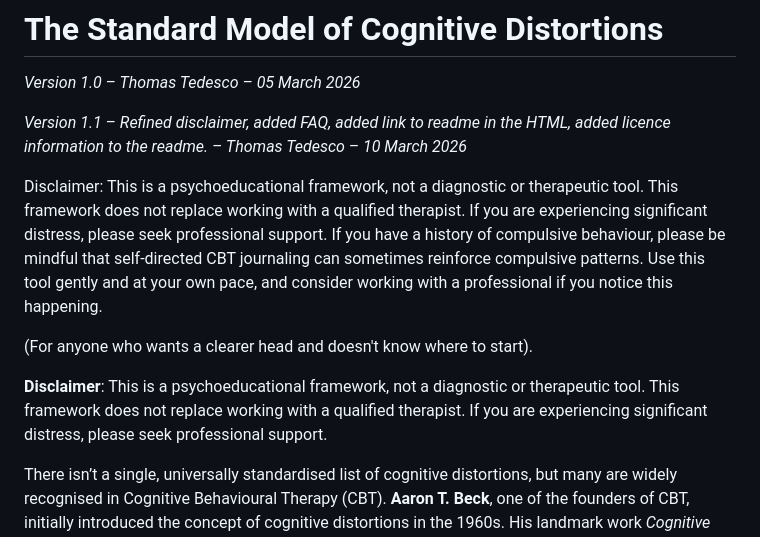
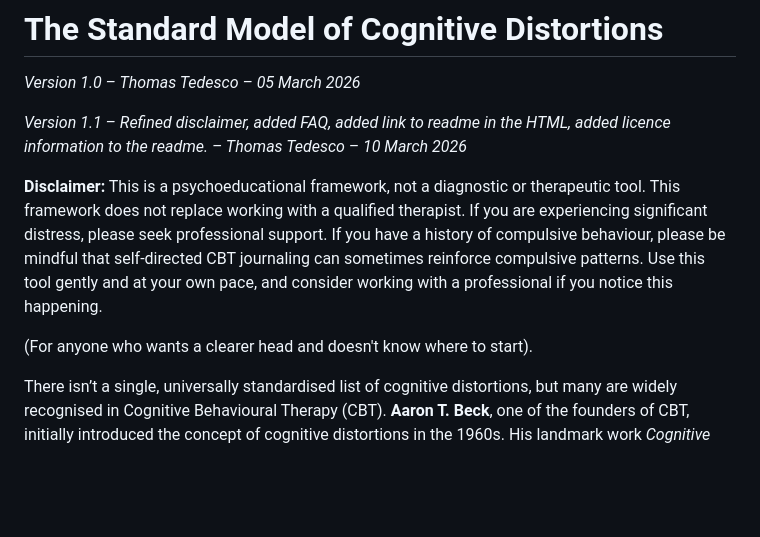
Before and after one commit to thomastedesco94-ui/The-Standard-Model-of-Cognitive-Distortions, a Markdown page: README.md, the part around the change. Rendered like a GitHub page; blank space fills up the shorter version.

```diff
--- a/README.md
+++ b/README.md
@@ -3,11 +3,9 @@
 
 *Version 1.1 – Refined disclaimer, added FAQ, added link to readme in the HTML, added licence information to the readme. – Thomas Tedesco – 10 March 2026*
 
-Disclaimer: This is a psychoeducational framework, not a diagnostic or therapeutic tool. This framework does not replace working with a qualified therapist. If you are experiencing significant distress, please seek professional support. If you have a history of compulsive behaviour, please be mindful that self-directed CBT journaling can sometimes reinforce compulsive patterns. Use this tool gently and at your own pace, and consider working with a professional if you notice this happening.
+**Disclaimer:** This is a psychoeducational framework, not a diagnostic or therapeutic tool. This framework does not replace working with a qualified therapist. If you are experiencing significant distress, please seek professional support. If you have a history of compulsive behaviour, please be mindful that self-directed CBT journaling can sometimes reinforce compulsive patterns. Use this tool gently and at your own pace, and consider working with a professional if you notice this happening.
 
 (For anyone who wants a clearer head and doesn't know where to start).
-
-**Disclaimer**: This is a psychoeducational framework, not a diagnostic or therapeutic tool. This framework does not replace working with a qualified therapist. If you are experiencing significant distress, please seek professional support.
 
 There isn’t a single, universally standardised list of cognitive distortions, but many are widely recognised in Cognitive Behavioural Therapy (CBT). **Aaron T. Beck**, one of the founders of CBT, initially introduced the concept of cognitive distortions in the 1960s. His landmark work *Cognitive Therapy of Depression* (Beck et al., 1979) remains the foundational clinical text. His student **David D. Burns** later expanded on it in *Feeling Good: The New Mood Therapy* (1980). Most sources align on the main types of cognitive distortions but might phrase or categorise them slightly differently.
 
```
